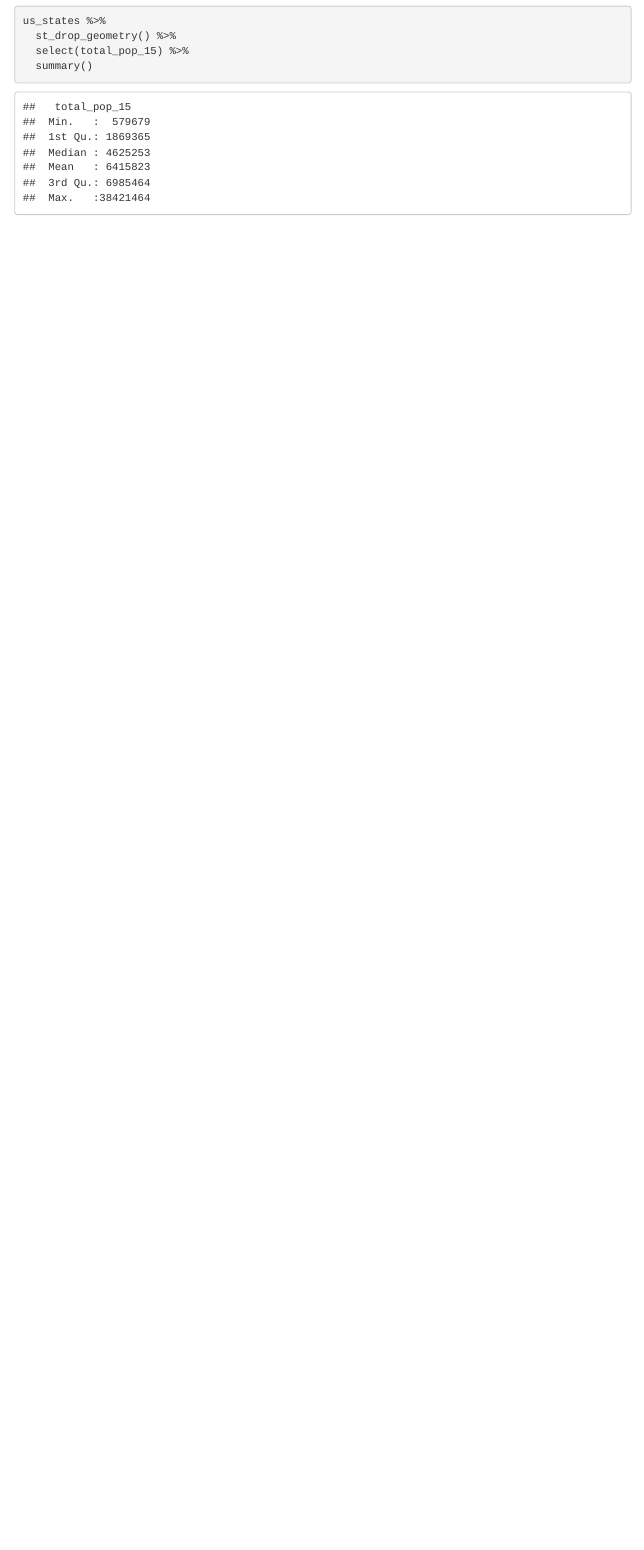
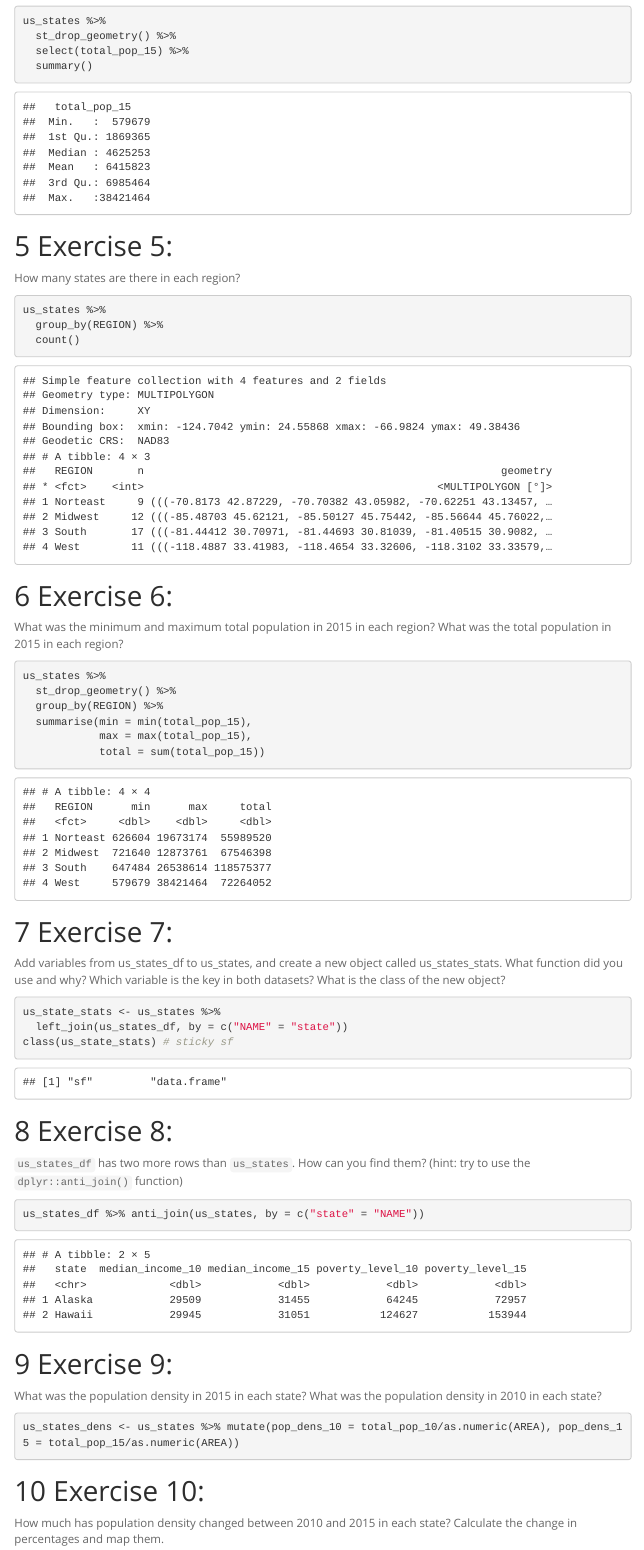
Before and after one commit to darrellcarvalho/geocompr2e_workthrough, an R Markdown document (Ch03/Exercises/Ch_3_Exercises.Rmd): the page in a window 1100 px wide, from 3060 px down. Rendered offline with R 4.5, knitr and Pandoc, with nearby package versions; some code elsewhere in the file could not run offline; menus at the side of the page are left out.

Commit message:
Completed to exercise 11

````diff
--- a/Ch03/Exercises/Ch_3_Exercises.Rmd
+++ b/Ch03/Exercises/Ch_3_Exercises.Rmd
@@ -89,3 +92,62 @@ us_states %>%
   select(total_pop_15) %>%
   summary()
 ```
+
+# Exercise 5:
+
+How many states are there in each region?
+
+```{r}
+us_states %>%
+  group_by(REGION) %>%
+  count()
+```
+
+# Exercise 6:
+
+What was the minimum and maximum total population in 2015 in each
+region? What was the total population in 2015 in each region?
+
+```{r}
+us_states %>%
+  st_drop_geometry() %>%
+  group_by(REGION) %>%
+  summarise(min = min(total_pop_15),
+            max = max(total_pop_15),
+            total = sum(total_pop_15))
+```
+
+# Exercise 7:
+
+Add variables from us_states_df to us_states, and create a new object
+called us_states_stats. What function did you use and why? Which
+variable is the key in both datasets? What is the class of the new
+object?
+
+```{r}
+us_state_stats <- us_states %>%
+  left_join(us_states_df, by = c("NAME" = "state"))
+class(us_state_stats) # sticky sf
+```
+
+# Exercise 8:
+
+`us_states_df` has two more rows than `us_states`. How can you find them? (hint: try to use the `dplyr::anti_join()` function)
+
+```{r}
+us_states_df %>% anti_join(us_states, by = c("state" = "NAME"))
+```
+
+# Exercise 9:
+
+What was the population density in 2015 in each state? What was the population density in 2010 in each state?
+
+```{r}
+us_states_dens <- us_states %>% mutate(pop_dens_10 = total_pop_10/as.numeric(AREA), pop_dens_15 = total_pop_15/as.numeric(AREA))
+```
+
+# Exercise 10:
+
+How much has population density changed between 2010 and 2015 in each state? Calculate the change in percentages and map them.
+
+```{r}
````
Also changed, not shown: Ch03/Exercises/Ch_3_Exercises.Rmd (19 more changed lines).
